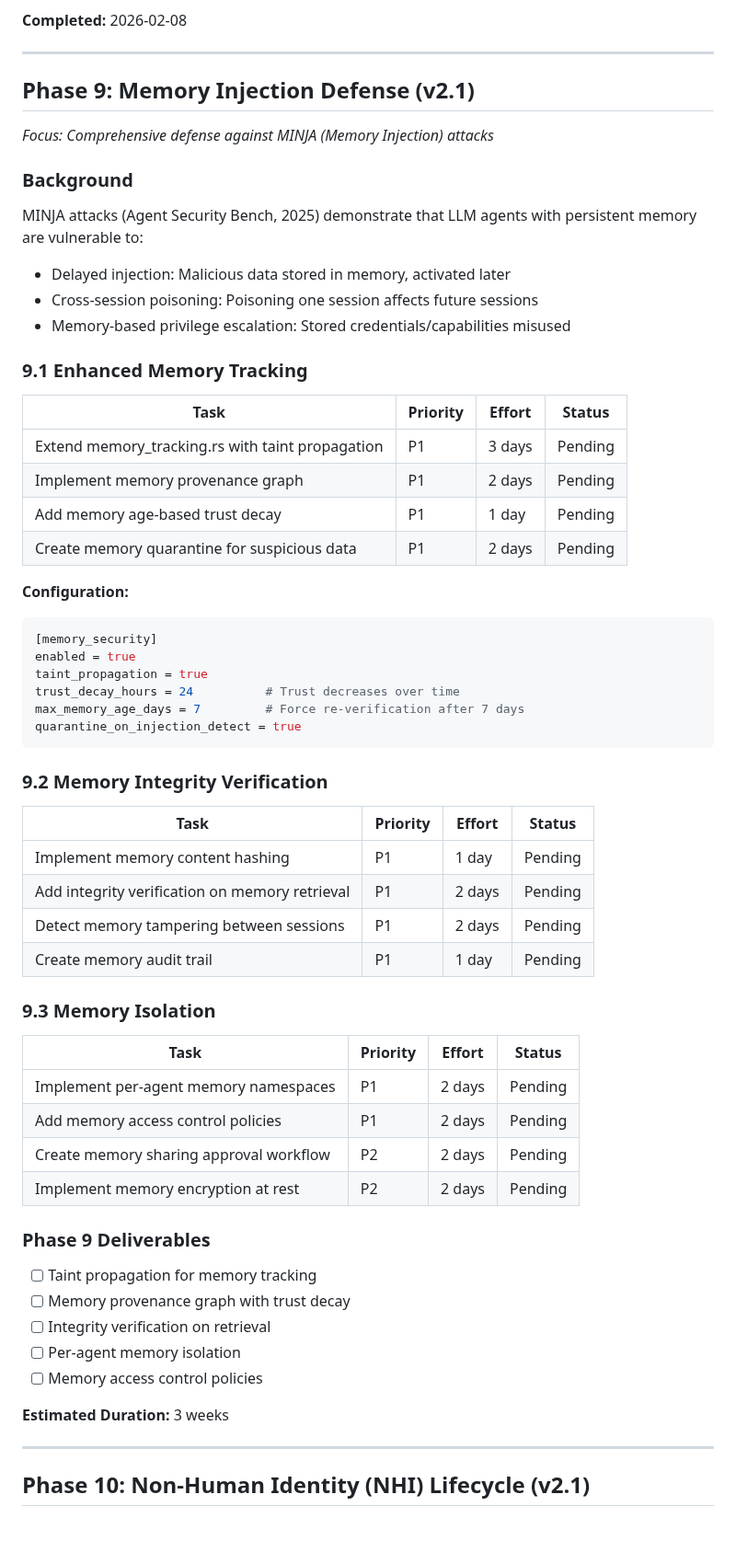
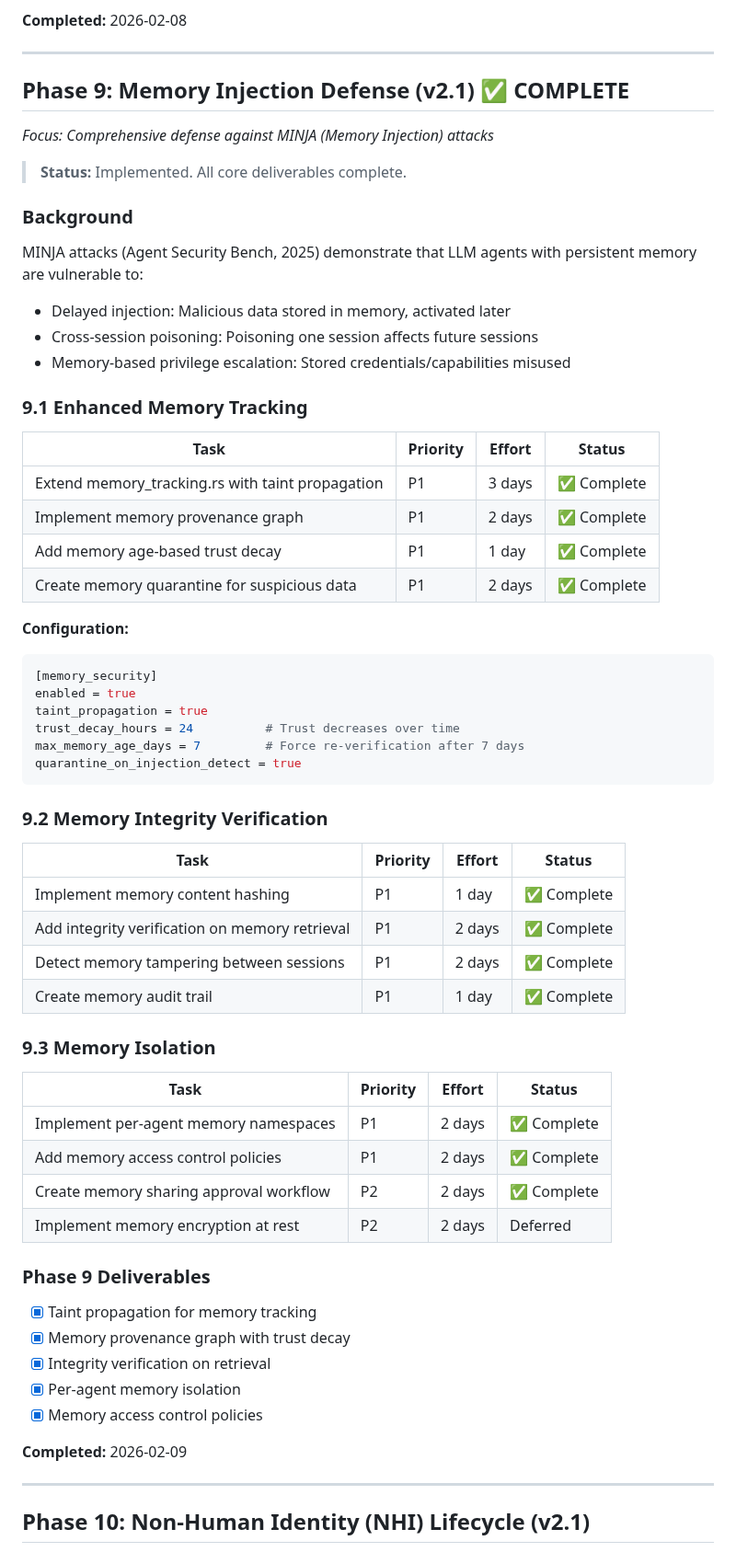
Before and after one commit to vellaveto/vellaveto, a Markdown page: ROADMAP.md, the part around one of its changes. Shown at 92% size. Rendered like a GitHub page; blank space fills up the shorter version.

````diff
--- a/ROADMAP.md
+++ b/ROADMAP.md
@@ -966,9 +966,11 @@ signature_algorithm = "ed25519" # ed25519 | ecdsa-p256
 
 ---
 
-## Phase 9: Memory Injection Defense (v2.1)
+## Phase 9: Memory Injection Defense (v2.1) ✅ COMPLETE
 
 *Focus: Comprehensive defense against MINJA (Memory Injection) attacks*
+
+> **Status:** Implemented. All core deliverables complete.
 
 ### Background
 
@@ -981,10 +983,10 @@ MINJA attacks (Agent Security Bench, 2025) demonstrate that LLM agents with pers
 
 | Task | Priority | Effort | Status |
 |------|----------|--------|--------|
-| Extend memory_tracking.rs with taint propagation | P1 | 3 days | Pending |
-| Implement memory provenance graph | P1 | 2 days | Pending |
-| Add memory age-based trust decay | P1 | 1 day | Pending |
-| Create memory quarantine for suspicious data | P1 | 2 days | Pending |
+| Extend memory_tracking.rs with taint propagation | P1 | 3 days | ✅ Complete |
+| Implement memory provenance graph | P1 | 2 days | ✅ Complete |
+| Add memory age-based trust decay | P1 | 1 day | ✅ Complete |
+| Create memory quarantine for suspicious data | P1 | 2 days | ✅ Complete |
 
 **Configuration:**
 ```toml
@@ -1000,28 +1002,28 @@ quarantine_on_injection_detect = true
 
 | Task | Priority | Effort | Status |
 |------|----------|--------|--------|
-| Implement memory content hashing | P1 | 1 day | Pending |
-| Add integrity verification on memory retrieval | P1 | 2 days | Pending |
-| Detect memory tampering between sessions | P1 | 2 days | Pending |
-| Create memory audit trail | P1 | 1 day | Pending |
+| Implement memory content hashing | P1 | 1 day | ✅ Complete |
+| Add integrity verification on memory retrieval | P1 | 2 days | ✅ Complete |
+| Detect memory tampering between sessions | P1 | 2 days | ✅ Complete |
+| Create memory audit trail | P1 | 1 day | ✅ Complete |
 
 ### 9.3 Memory Isolation
 
 | Task | Priority | Effort | Status |
 |------|----------|--------|--------|
-| Implement per-agent memory namespaces | P1 | 2 days | Pending |
-| Add memory access control policies | P1 | 2 days | Pending |
-| Create memory sharing approval workflow | P2 | 2 days | Pending |
-| Implement memory encryption at rest | P2 | 2 days | Pending |
+| Implement per-agent memory namespaces | P1 | 2 days | ✅ Complete |
+| Add memory access control policies | P1 | 2 days | ✅ Complete |
+| Create memory sharing approval workflow | P2 | 2 days | ✅ Complete |
+| Implement memory encryption at rest | P2 | 2 days | Deferred |
 
 ### Phase 9 Deliverables
-- [ ] Taint propagation for memory tracking
-- [ ] Memory provenance graph with trust decay
-- [ ] Integrity verification on retrieval
-- [ ] Per-agent memory isolation
-- [ ] Memory access control policies
+- [x] Taint propagation for memory tracking
+- [x] Memory provenance graph with trust decay
+- [x] Integrity verification on retrieval
+- [x] Per-agent memory isolation
+- [x] Memory access control policies
 
-**Estimated Duration:** 3 weeks
+**Completed:** 2026-02-09
 
 ---
 
````
Also changed, not shown: other parts of ROADMAP.md (+4 -4 lines), CHANGELOG.md (+24 -0 lines), README.md (+20 -0 lines).
